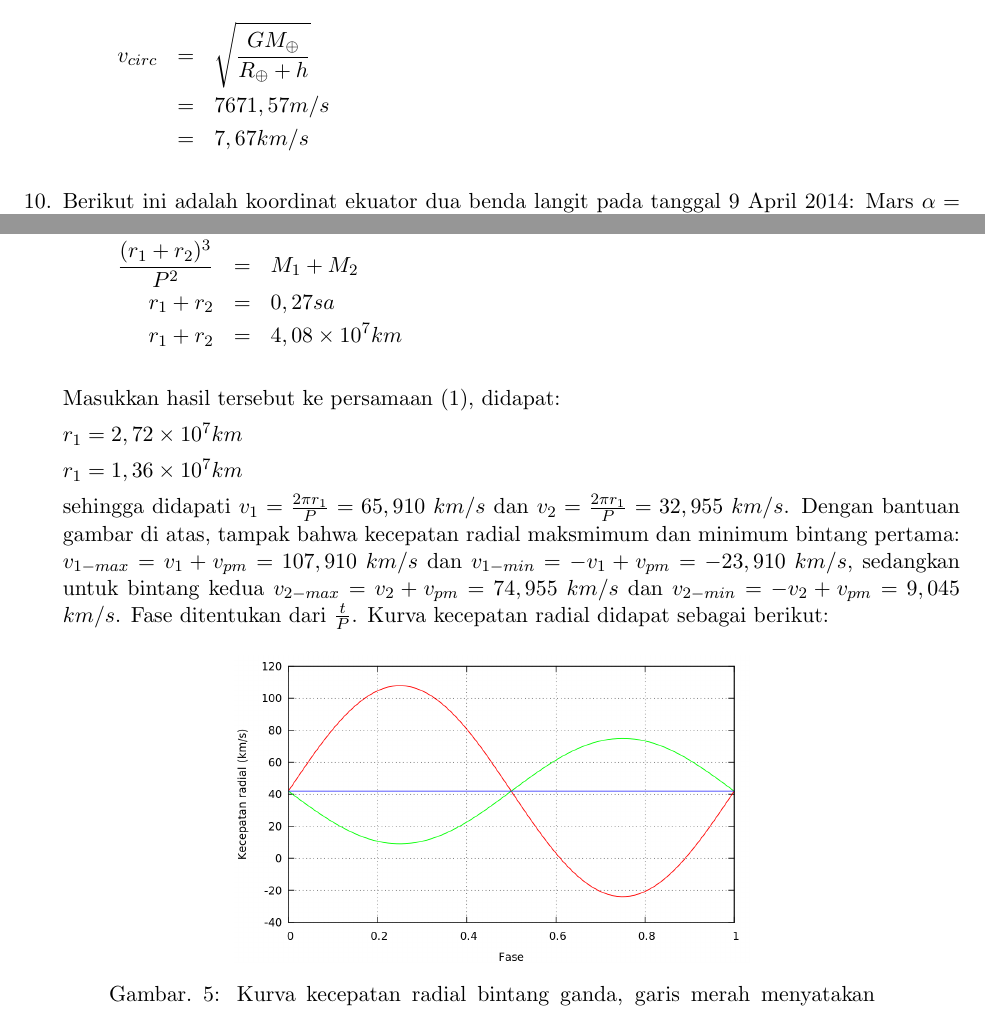
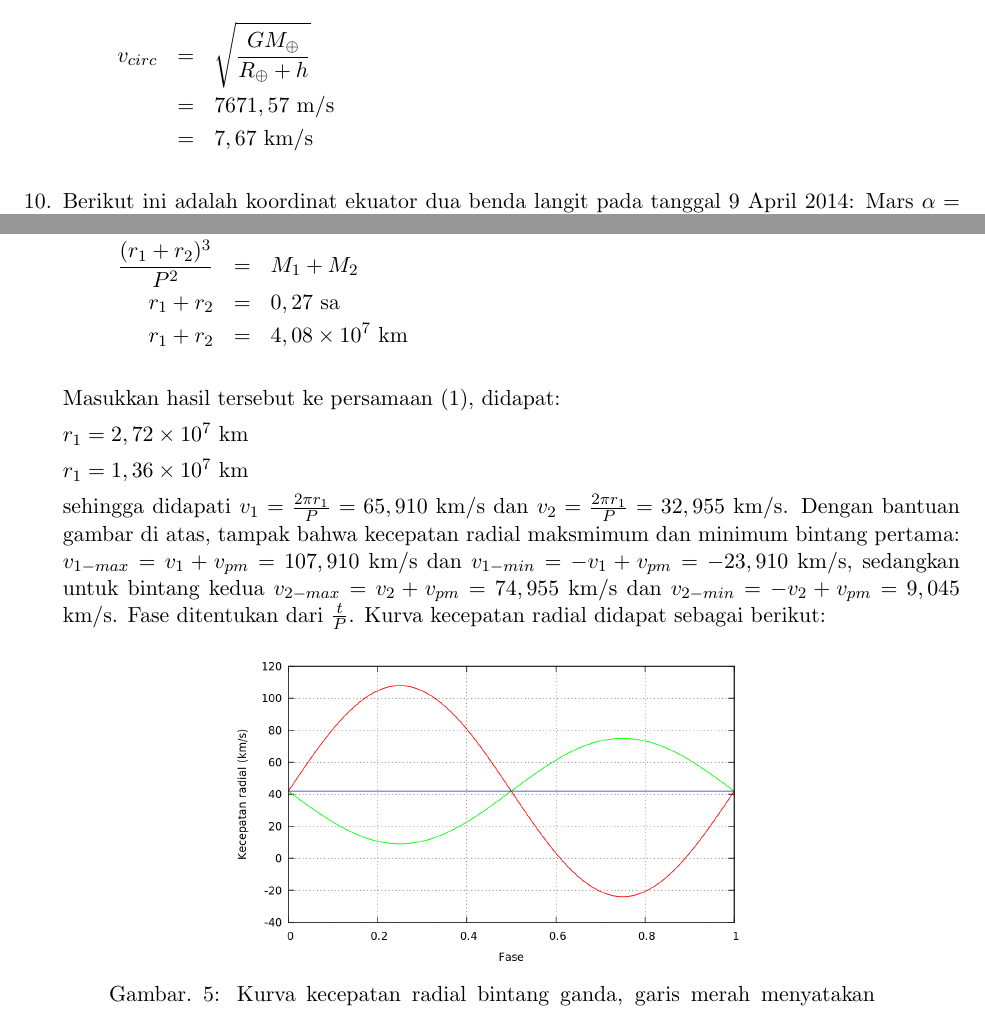
Before and after one commit to ridlo/OSP2014, a LaTeX problem sheet (Solusi_OSP_Astronomi_2014.tex): two parts of pages 5 and 13 of 18, joined at a grey line, cut so that both start at the same text. Compiled offline with pdfLaTeX.

Commit message:
update units

```diff
--- a/Solusi_OSP_Astronomi_2014.tex
+++ b/Solusi_OSP_Astronomi_2014.tex
@@ -225,8 +225,8 @@ Jawaban: A
 
 \begin{eqnarray*}
 v_{circ}&=&\sqrt{\dfrac{GM_{\oplus}}{R_{\oplus}+h}}\\
-&=&7671,57 m/s\\
-&=&7,67 km/s
+&=&7671,57 \text{  m/s}\\
+&=&7,67 \text{  km/s}
 \end{eqnarray*}
 
 
@@ -525,17 +525,17 @@ dengan $a=r_1+r_2$.
 \begin{eqnarray*}
 \dfrac{a^3}{P^2}&=&M_1+M_2\\
 \dfrac{(r_1+r_2)^3}{P^2}&=&M_1+M_2\\
-r_1+r_2&=&0,27 sa\\
-r_1+r_2&=&4,08\times10^7 km
+r_1+r_2&=&0,27 \text{  sa}\\
+r_1+r_2&=&4,08\times10^7 \text{  km}
 \end{eqnarray*}
 
 Masukkan hasil tersebut ke persamaan (1), didapat:
 
-$r_1=2,72\times10^7 km$
+$r_1=2,72\times10^7$ km
 
-$r_1=1,36\times10^7 km$
+$r_1=1,36\times10^7$ km
 
-sehingga didapati $v_1=\frac{2\pi r_1}{P}=65,910$ $km/s$ dan $v_2=\frac{2\pi r_1}{P}=32,955$ $km/s$. Dengan bantuan gambar di atas, tampak bahwa kecepatan radial maksmimum dan minimum bintang pertama: $v_{1-max}=v_1+v_{pm}=107,910$ $km/s$ dan $v_{1-min}=-v_1+v_{pm}= -23,910$ $km/s$, sedangkan untuk bintang kedua $v_{2-max}=v_2+v_{pm}=74,955$ $km/s$ dan $v_{2-min}=-v_2+v_{pm}= 9,045$ $km/s$. Fase ditentukan dari $\frac{t}{P}$. Kurva kecepatan radial didapat sebagai berikut:
+sehingga didapati $v_1=\frac{2\pi r_1}{P}=65,910$ km/s dan $v_2=\frac{2\pi r_1}{P}=32,955$ km/s. Dengan bantuan gambar di atas, tampak bahwa kecepatan radial maksmimum dan minimum bintang pertama: $v_{1-max}=v_1+v_{pm}=107,910$ km/s dan $v_{1-min}=-v_1+v_{pm}= -23,910$ km/s, sedangkan untuk bintang kedua $v_{2-max}=v_2+v_{pm}=74,955$ km/s dan $v_{2-min}=-v_2+v_{pm}= 9,045$ km/s. Fase ditentukan dari $\frac{t}{P}$. Kurva kecepatan radial didapat sebagai berikut:
 
 \begin{figure}[H]
 \centering
```
Also changed, not shown: Solusi_OSP_Astronomi_2014.pdf, Solusi_OSP_Astronomi_2014.tex (14 more changed lines).
